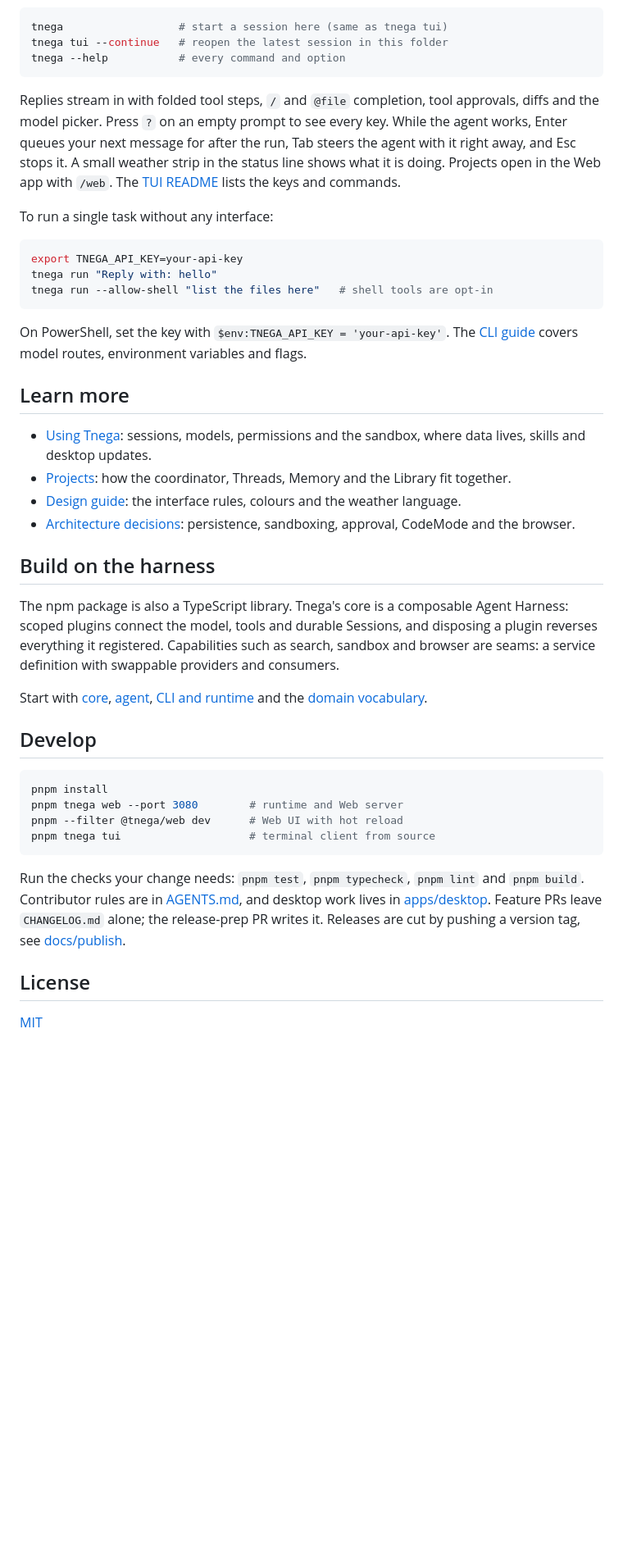
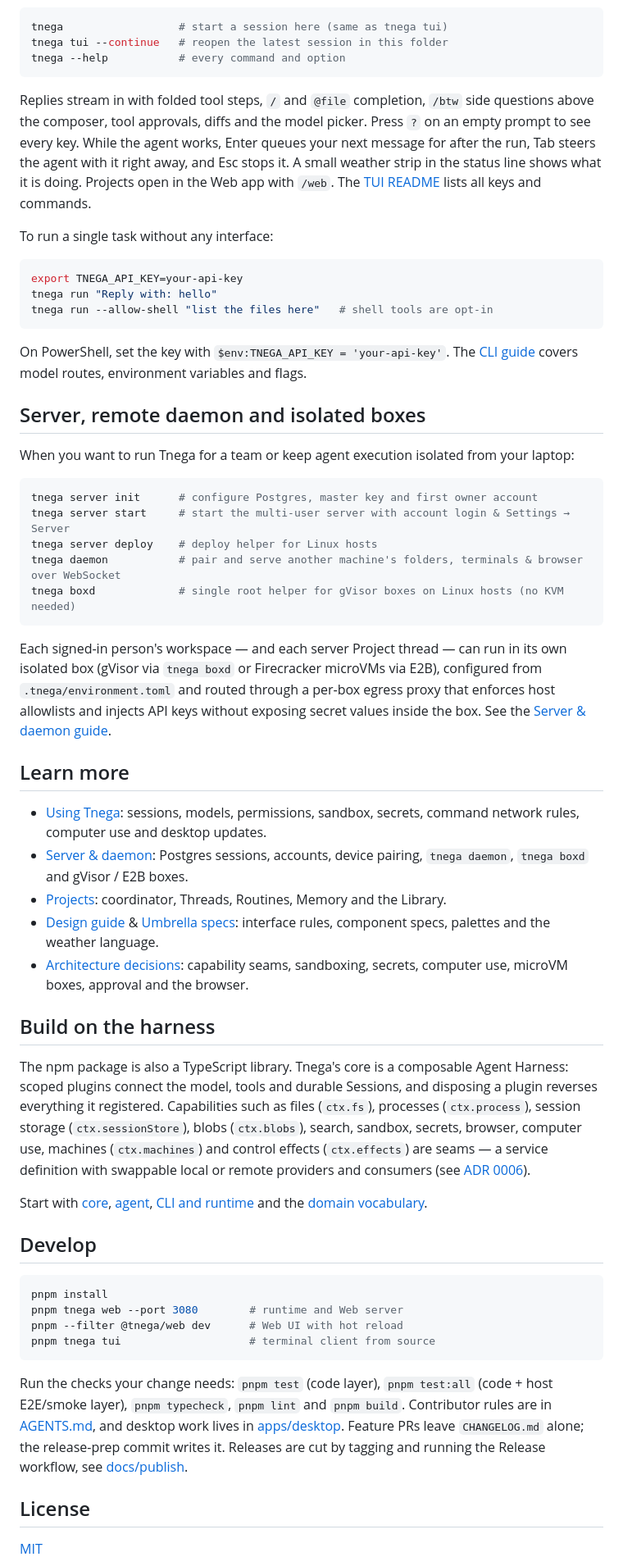
Before and after one commit to whale4rain/tnega, a Markdown page: README.md, the part around one of its changes. Shown at 82% size. GitHub-like rendering; blank space fills up the shorter version.

````diff
--- a/README.md
+++ b/README.md
@@ -107,12 +131,13 @@ tnega tui --continue   # reopen the latest session in this folder
 tnega --help           # every command and option
 ```
 
-Replies stream in with folded tool steps, `/` and `@file` completion, tool
-approvals, diffs and the model picker. Press `?` on an empty prompt to see
-every key. While the agent works, Enter queues your next message for after the
-run, Tab steers the agent with it right away, and Esc stops it. A small weather strip in the status line shows what it is
-doing. Projects open in the Web app with `/web`. The
-[TUI README](packages/tui/README.md) lists the keys and commands.
+Replies stream in with folded tool steps, `/` and `@file` completion, `/btw`
+side questions above the composer, tool approvals, diffs and the model picker.
+Press `?` on an empty prompt to see every key. While the agent works, Enter
+queues your next message for after the run, Tab steers the agent with it right
+away, and Esc stops it. A small weather strip in the status line shows what it
+is doing. Projects open in the Web app with `/web`. The
+[TUI README](packages/tui/README.md) lists all keys and commands.
 
 To run a single task without any interface:
 
@@ -126,24 +151,49 @@ On PowerShell, set the key with `$env:TNEGA_API_KEY = 'your-api-key'`. The
 [CLI guide](packages/cli/README.md) covers model routes, environment variables
 and flags.
 
+## Server, remote daemon and isolated boxes
+
+When you want to run Tnega for a team or keep agent execution isolated from your
+laptop:
+
+```bash
+tnega server init      # configure Postgres, master key and first owner account
+tnega server start     # start the multi-user server with account login & Settings → Server
+tnega server deploy    # deploy helper for Linux hosts
+tnega daemon           # pair and serve another machine's folders, terminals & browser over WebSocket
+tnega boxd             # single root helper for gVisor boxes on Linux hosts (no KVM needed)
+```
+
+Each signed-in person's workspace — and each server Project thread — can run in
+its own isolated box (gVisor via `tnega boxd` or Firecracker microVMs via E2B),
+configured from `.tnega/environment.toml` and routed through a per-box egress
+proxy that enforces host allowlists and injects API keys without exposing secret
+values inside the box. See the [Server & daemon guide](docs/guide/server.md).
+
 ## Learn more
 
-- [Using Tnega](docs/guide/README.md): sessions, models, permissions and the
-  sandbox, where data lives, skills and desktop updates.
-- [Projects](docs/project/README.md): how the coordinator, Threads, Memory and
-  the Library fit together.
-- [Design guide](docs/design/tnega-design.md): the interface rules, colours and
-  the weather language.
-- [Architecture decisions](docs/adr/): persistence, sandboxing, approval,
-  CodeMode and the browser.
+- [Using Tnega](docs/guide/README.md): sessions, models, permissions, sandbox,
+  secrets, command network rules, computer use and desktop updates.
+- [Server & daemon](docs/guide/server.md): Postgres sessions, accounts, device
+  pairing, `tnega daemon`, `tnega boxd` and gVisor / E2B boxes.
+- [Projects](docs/project/README.md): coordinator, Threads, Routines, Memory and
+  the Library.
+- [Design guide](docs/design/tnega-design.md) &
+  [Umbrella specs](docs/design/umbrella/README.md): interface rules, component
+  specs, palettes and the weather language.
+- [Architecture decisions](docs/adr/): capability seams, sandboxing, secrets,
+  computer use, microVM boxes, approval and the browser.
 
 ## Build on the harness
 
 The npm package is also a TypeScript library. Tnega's core is a composable
 Agent Harness: scoped plugins connect the model, tools and durable Sessions,
 and disposing a plugin reverses everything it registered. Capabilities such as
-search, sandbox and browser are seams: a service definition with swappable
-providers and consumers.
+files (`ctx.fs`), processes (`ctx.process`), session storage
+(`ctx.sessionStore`), blobs (`ctx.blobs`), search, sandbox, secrets, browser,
+computer use, machines (`ctx.machines`) and control effects (`ctx.effects`) are
+seams — a service definition with swappable local or remote providers and
+consumers (see [ADR 0006](docs/adr/0006-capability-seams.md)).
 
 Start with [core](packages/core/README.md), [agent](packages/agent/README.md),
 [CLI and runtime](packages/cli/README.md) and the [domain vocabulary](CONTEXT.md).
@@ -157,11 +207,12 @@ pnpm --filter @tnega/web dev      # Web UI with hot reload
 pnpm tnega tui                    # terminal client from source
 ```
 
-Run the checks your change needs: `pnpm test`, `pnpm typecheck`, `pnpm lint`
-and `pnpm build`. Contributor rules are in [AGENTS.md](AGENTS.md), and desktop
-work lives in [apps/desktop](apps/desktop/README.md). Feature PRs leave
-`CHANGELOG.md` alone; the release-prep PR writes it. Releases are cut by
-pushing a version tag, see [docs/publish](docs/publish/README.md).
+Run the checks your change needs: `pnpm test` (code layer), `pnpm test:all`
+(code + host E2E/smoke layer), `pnpm typecheck`, `pnpm lint` and `pnpm build`.
+Contributor rules are in [AGENTS.md](AGENTS.md), and desktop work lives in
+[apps/desktop](apps/desktop/README.md). Feature PRs leave `CHANGELOG.md` alone;
+the release-prep commit writes it. Releases are cut by tagging and running the
+Release workflow, see [docs/publish](docs/publish/README.md).
 
 ## License
 
````
Also changed, not shown: other parts of README.md (+65 -41 lines), docs/zh-CN.md (+45 -35 lines), docs/assets/projects.png, docs/assets/tnega-icon.png, docs/assets/workbench.png.
